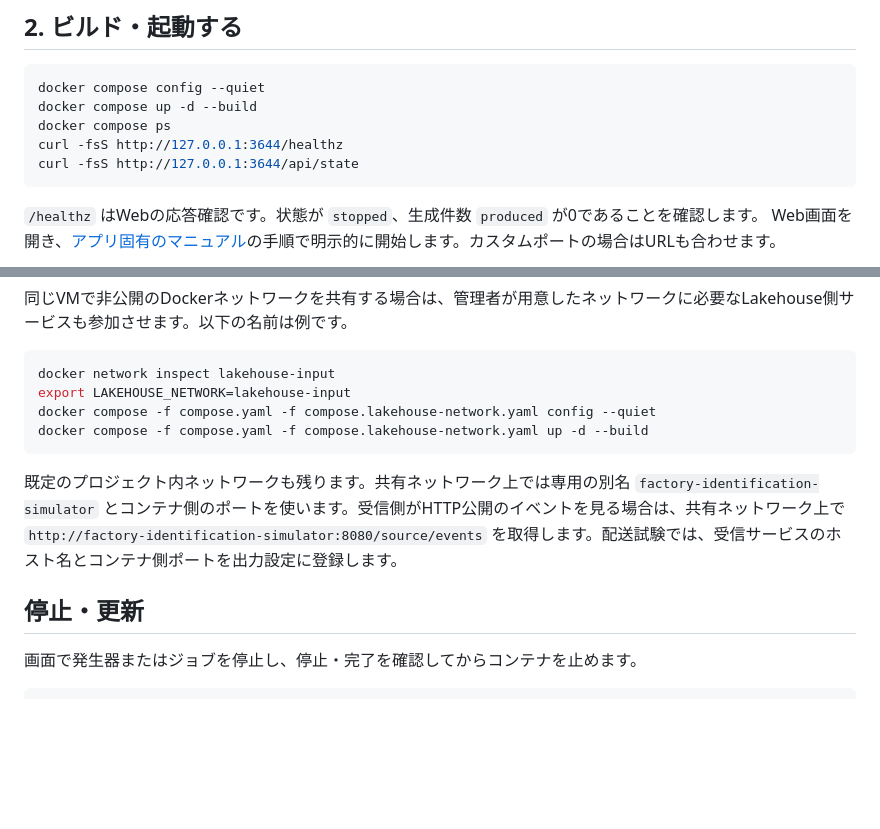
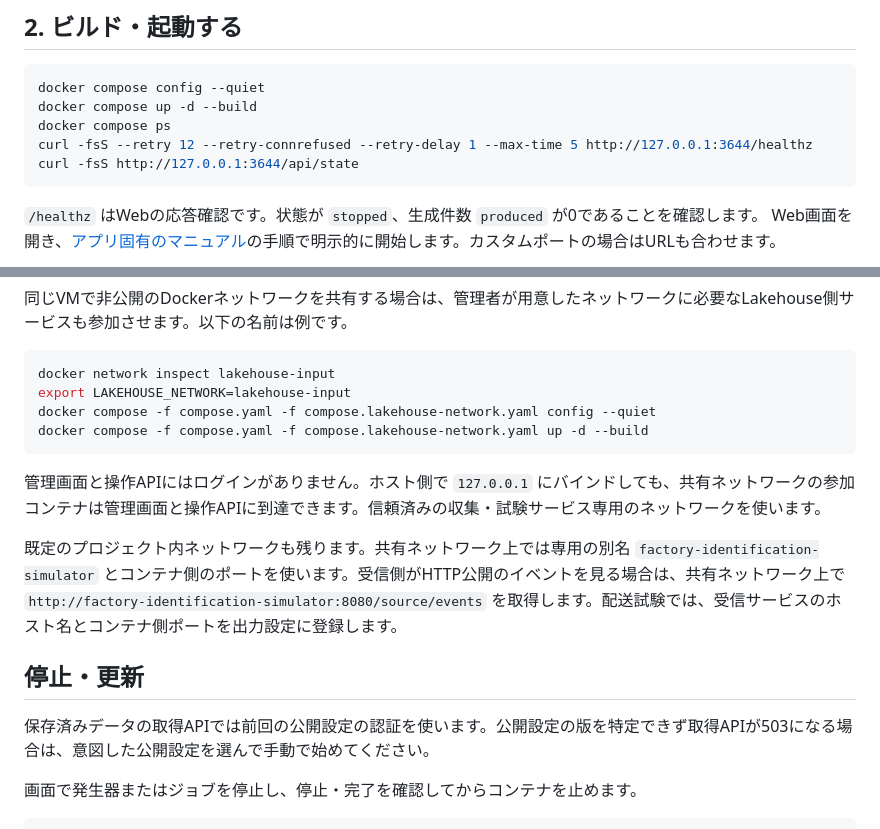
Before and after one commit to hiromura16/factory-identification-simulator, a Markdown page: docs/vm-compose.md, 2 parts joined by grey strips. GitHub-like rendering; blank space fills up the shorter version.

````diff
--- a/docs/vm-compose.md
+++ b/docs/vm-compose.md
@@ -35,7 +35,7 @@ ssh -N -L 3644:127.0.0.1:3644 user@vm-address
 docker compose config --quiet
 docker compose up -d --build
 docker compose ps
-curl -fsS http://127.0.0.1:3644/healthz
+curl -fsS --retry 12 --retry-connrefused --retry-delay 1 --max-time 5 http://127.0.0.1:3644/healthz
 curl -fsS http://127.0.0.1:3644/api/state
 ```
 
@@ -54,9 +54,13 @@ docker compose -f compose.yaml -f compose.lakehouse-network.yaml config --quiet
 docker compose -f compose.yaml -f compose.lakehouse-network.yaml up -d --build
 ```
 
+管理画面と操作APIにはログインがありません。ホスト側で `127.0.0.1` にバインドしても、共有ネットワークの参加コンテナは管理画面と操作APIに到達できます。信頼済みの収集・試験サービス専用のネットワークを使います。
+
 既定のプロジェクト内ネットワークも残ります。共有ネットワーク上では専用の別名 `factory-identification-simulator` とコンテナ側のポートを使います。受信側がHTTP公開のイベントを見る場合は、共有ネットワーク上で `http://factory-identification-simulator:8080/source/events` を取得します。配送試験では、受信サービスのホスト名とコンテナ側ポートを出力設定に登録します。
 
 ## 停止・更新
+
+保存済みデータの取得APIでは前回の公開設定の認証を使います。公開設定の版を特定できず取得APIが503になる場合は、意図した公開設定を選んで手動で始めてください。
 
 画面で発生器またはジョブを停止し、停止・完了を確認してからコンテナを止めます。
 
````
Also changed, not shown: docs/architecture.md (+1 -1 lines), docs/user-manual.md (+1 -1 lines), docs/images/advanced-settings.png, docs/images/comparison.png, docs/images/operation-guide.png, docs/images/preset-save.png, docs/images/preset-scenario.png, 10 other files.
